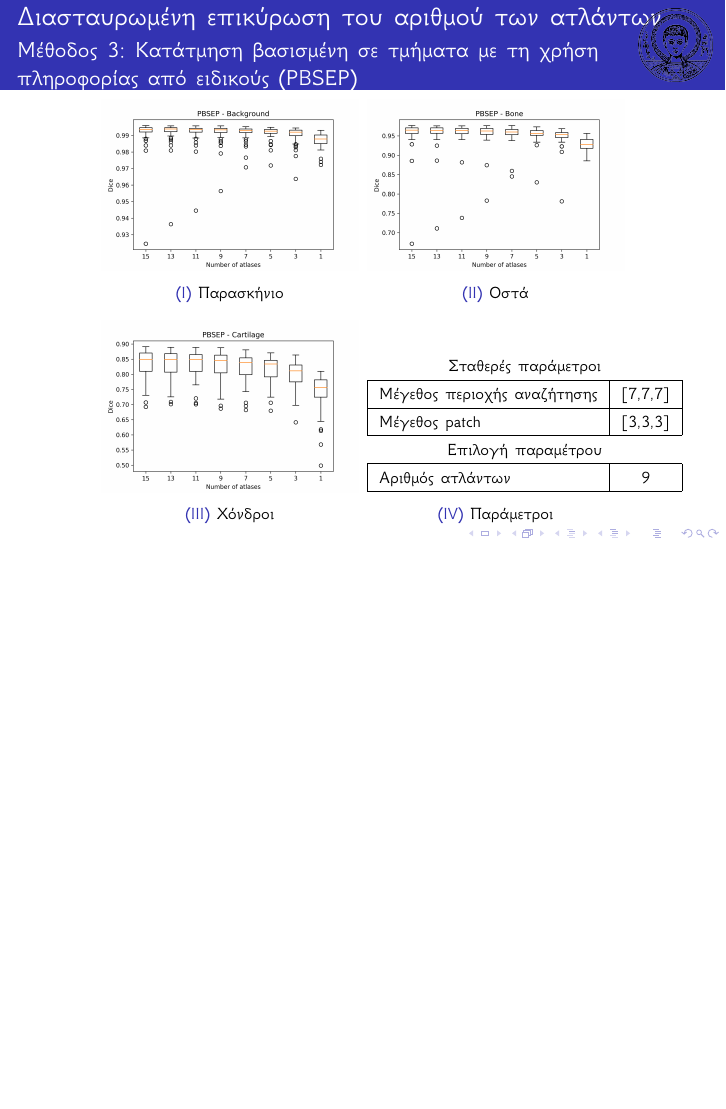
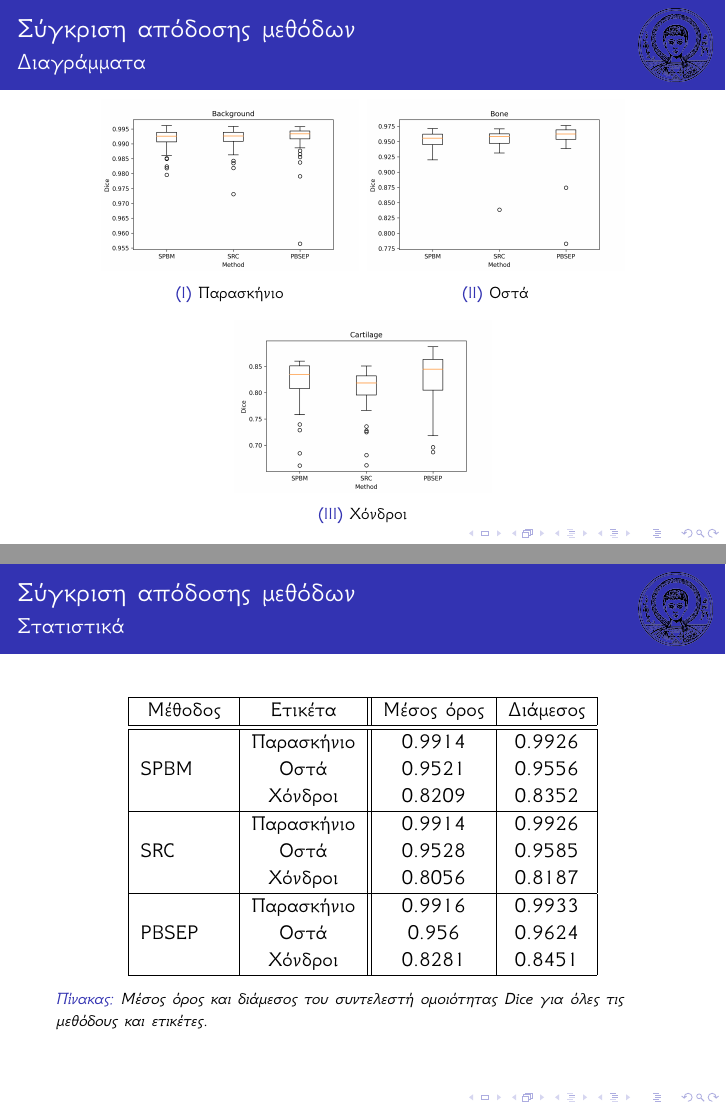
Before and after one commit to EKostinoudis/Knee-Segmentation, LaTeX slides (thesis/presentation.tex): page 41 of 41 before the commit and pages 43 and 44 of 46 after it, the two joined at a grey line, the shorter picture padded with empty space. Compiled offline with XeLaTeX.

Commit message:
Questions and fixed PBSEP image

```diff
--- a/thesis/presentation.tex
+++ b/thesis/presentation.tex
@@ -38,6 +38,9 @@
 % R symbol
 \usepackage{amssymb}
 \newcommand{\R}{\mathbb{R}}
+
+% Multirow tables
+\usepackage{multirow}
 
 % Images
 \usepackage{graphicx}
@@ -704,3 +707,6 @@ Zuse Institute Berlin (OAI ZIB).Οι κλάσεις της κατάτμησης
 
 \subsection{Επιλογή παραμέτρων}
 
+\begin{frame}
+\frametitle{Παράμετροι}
+Οι παράμετροι που είναι κοινοί για όλες τις μεθόδους είναι:
@@ -1166,3 +1184,60 @@ Lasso}
 \end{frame}
 
 
+\section{Σύγκριση μεθόδων}
+\subsection{Σύγκριση απόδοσης μεθόδων}
+
+\begin{frame}
+\frametitle{Σύγκριση απόδοσης μεθόδων}
+\framesubtitle{Διαγράμματα}
+
+\begin{figure}[H]
+    \centering
+
+    \begin{subfigure}[b]{0.42\linewidth}
+    \includegraphics[width=\linewidth]{Dice_final_Background_plot.png}
+    \caption{Παρασκήνιο}
+    \end{subfigure}
+    \begin{subfigure}[b]{0.42\linewidth}
+    \includegraphics[width=\linewidth]{Dice_final_Bone_plot.png}
+    \caption{Οστά}
+    \end{subfigure}
+
+    \begin{subfigure}[b]{0.42\linewidth}
+    \includegraphics[width=\linewidth]{Dice_final_Cartilage_plot.png}
+    \caption{Χόνδροι}
+    \end{subfigure}
+\end{figure}
+
+\end{frame}
+
+
+\begin{frame}
+\frametitle{Σύγκριση απόδοσης μεθόδων}
+\framesubtitle{Στατιστικά}
+
+\begin{table}[h!]
+    \centering
+    \begin{tabular}{|c|c||c|c|}
+        \hline
+        Μέθοδος & Ετικέτα & Μέσος όρος & Διάμεσος \\
+        \hline
+        \hline
+        \multirow{3}{4em}{SPBM} & Παρασκήνιο & 0.9914 & 0.9926 \\
+        & Οστά & 0.9521 & 0.9556 \\
+        & Χόνδροι & 0.8209 & 0.8352 \\
+        \hline
+        \multirow{3}{4em}{SRC} & Παρασκήνιο & 0.9914 & 0.9926 \\
+        & Οστά & 0.9528 & 0.9585 \\
+        & Χόνδροι & 0.8056 & 0.8187 \\
+        \hline
+        \multirow{3}{4em}{PBSEP} & Παρασκήνιο & 0.9916 & 0.9933 \\
+        & Οστά & 0.956 & 0.9624 \\
+        & Χόνδροι & 0.8281 & 0.8451 \\
+        \hline
+    \end{tabular}
+    \caption{Μέσος όρος και διάμεσος του συντελεστή ομοιότητας Dice για όλες
+             τις μεθόδους και ετικέτες.}
+\end{table}
+
+\end{frame}
```
Also changed, not shown: thesis/images/PBSEP_method.png, thesis/images/question_mark.png (added), thesis/presentation.tex (70 more changed lines), 2 other files.
